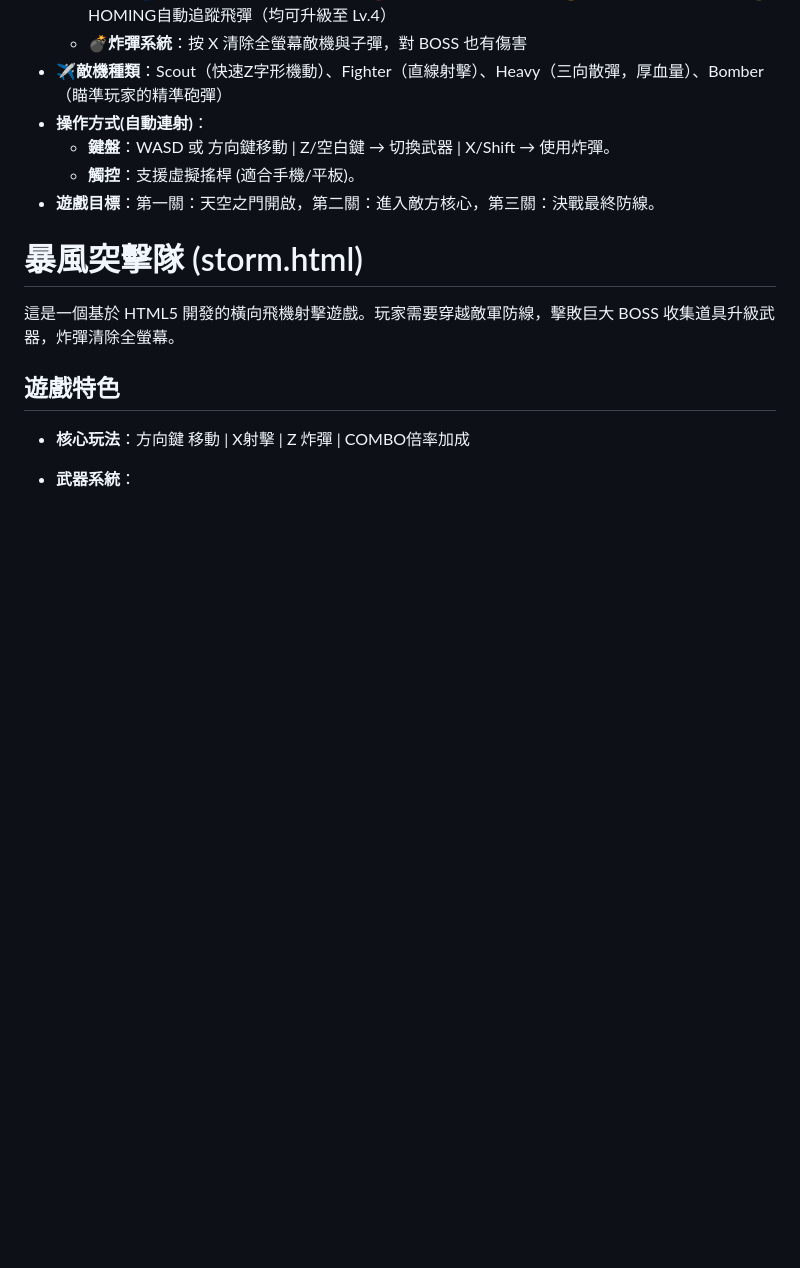
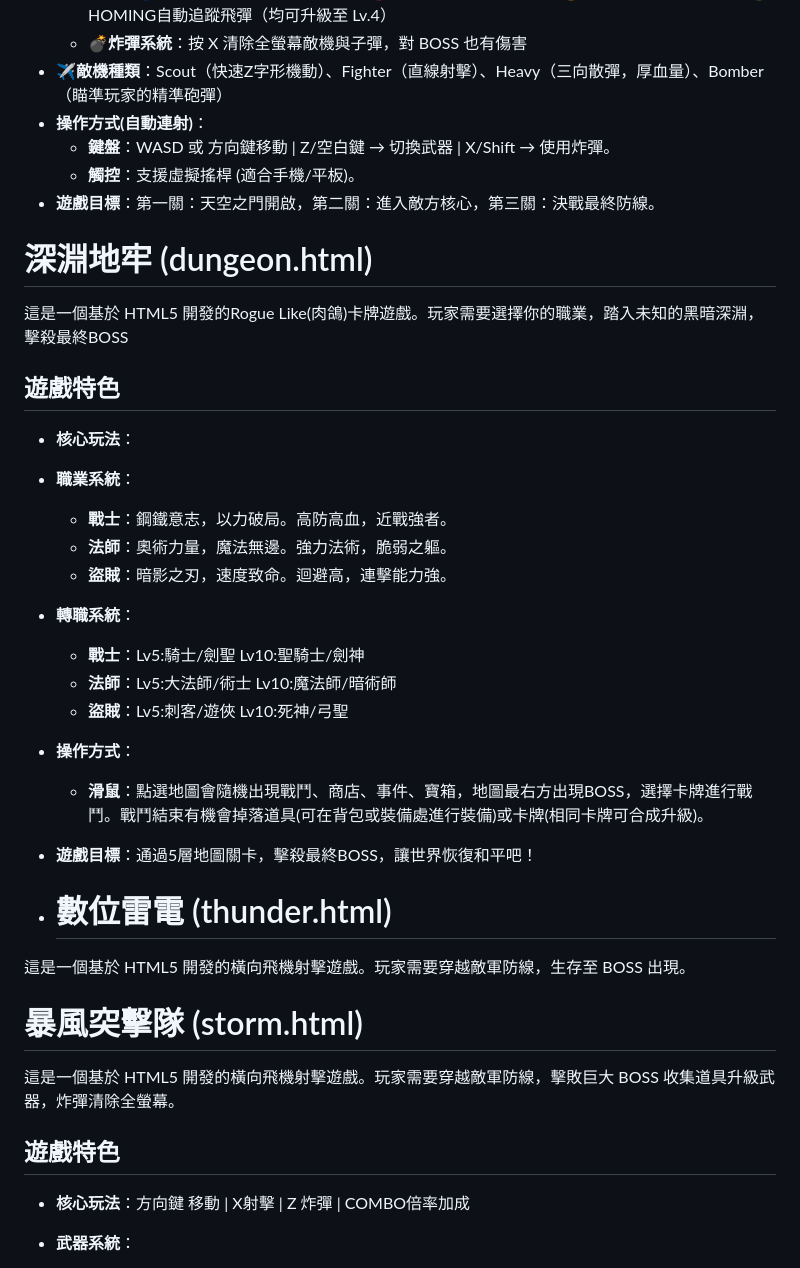
Before and after one commit to LinWei630718/html, a Markdown page: README.md, the part around the change. Drawn GitHub-style; blank space fills up the shorter version.

```diff
--- a/README.md
+++ b/README.md
@@ -131,6 +131,29 @@
   - **觸控**：支援虛擬搖桿 (適合手機/平板)。
 - **遊戲目標**：第一關：天空之門開啟，第二關：進入敵方核心，第三關：決戰最終防線。
 
+# 深淵地牢 (dungeon.html)
+
+這是一個基於 HTML5 開發的Rogue Like(肉鴿)卡牌遊戲。玩家需要選擇你的職業，踏入未知的黑暗深淵，擊殺最終BOSS
+
+## 遊戲特色
+
+- **核心玩法**：
+- **職業系統**：
+  - **戰士**：鋼鐵意志，以力破局。高防高血，近戰強者。
+  - **法師**：奧術力量，魔法無邊。強力法術，脆弱之軀。
+  - **盜賊**：暗影之刃，速度致命。迴避高，連擊能力強。
+- **轉職系統**：
+  - **戰士**：Lv5:騎士/劍聖 Lv10:聖騎士/劍神
+  - **法師**：Lv5:大法師/術士 Lv10:魔法師/暗術師
+  - **盜賊**：Lv5:刺客/遊俠 Lv10:死神/弓聖
+- **操作方式**：
+  - **滑鼠**：點選地圖會隨機出現戰鬥、商店、事件、寶箱，地圖最右方出現BOSS，選擇卡牌進行戰鬥。戰鬥結束有機會掉落道具(可在背包或裝備處進行裝備)或卡牌(相同卡牌可合成升級)。
+- **遊戲目標**：通過5層地圖關卡，擊殺最終BOSS，讓世界恢復和平吧！
+
+- # 數位雷電 (thunder.html)
+
+這是一個基於 HTML5 開發的橫向飛機射擊遊戲。玩家需要穿越敵軍防線，生存至 BOSS 出現。
+
 # 暴風突擊隊 (storm.html)
 
 這是一個基於 HTML5 開發的橫向飛機射擊遊戲。玩家需要穿越敵軍防線，擊敗巨大 BOSS 收集道具升級武器，炸彈清除全螢幕。
```
